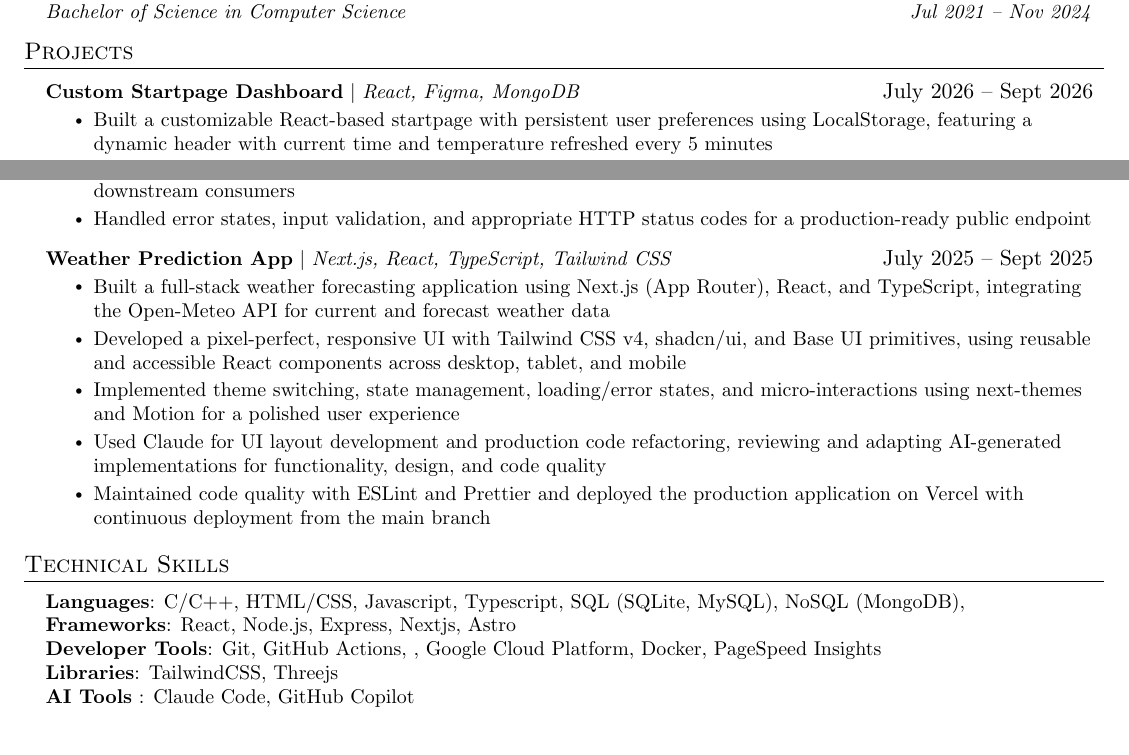
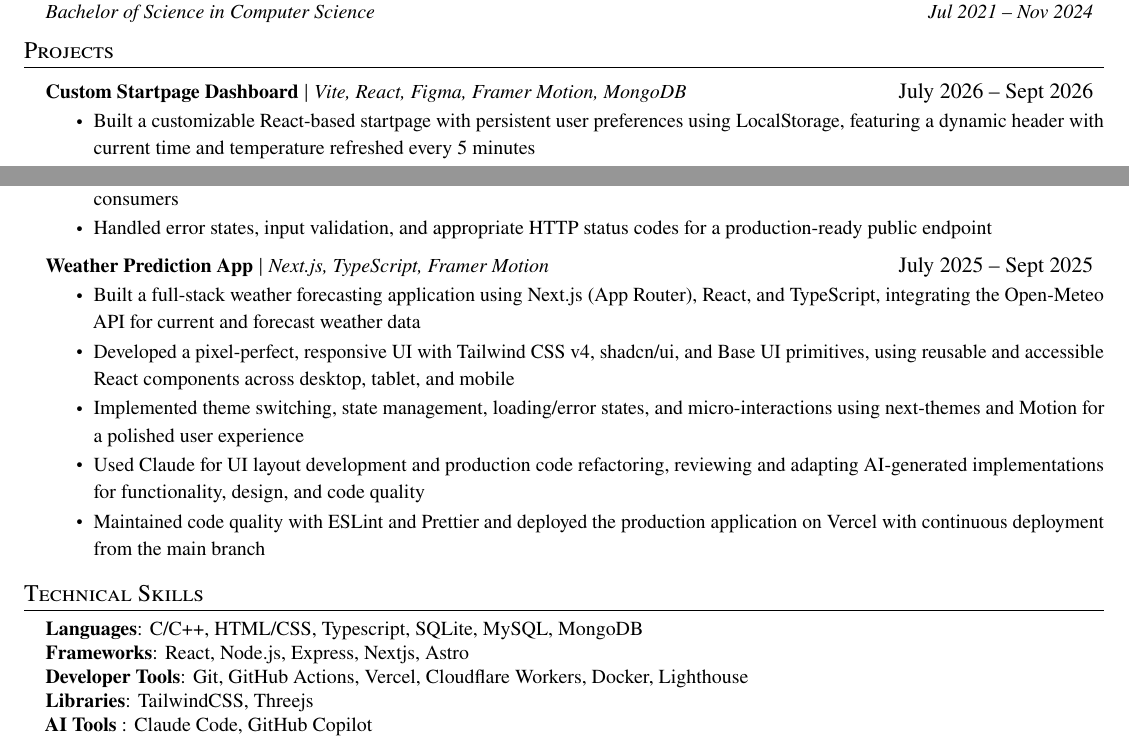
Before and after one commit to 4nubhav-v/Resume, a LaTeX CV (resume.tex): two parts of the page, joined at a grey line, cut so that both start at the same text. Compiled offline with pdfLaTeX.

Commit message:
update 1.0

```diff
--- a/resume.tex
+++ b/resume.tex
@@ -29,8 +29,10 @@
 % \usepackage[default]{sourcesanspro}
 
 % serif
-% \usepackage{Libertinus Serif}
+% \usepackage{Noto Serif}
 % \usepackage{charter}
+\usepackage{newtx}
+\usepackage{microtype}
 
 
 \pagestyle{fancy}
@@ -153,7 +155,7 @@
 \resumeSubHeadingListStart
 
 \resumeProjectHeading
-{\textbf{\href{https://4nubhav-startpage.vercel.app/}{Custom Startpage Dashboard}} $|$ \emph{React, Figma, MongoDB}}{July 2026 -- Sept 2026}
+{\textbf{\href{https://4nubhav-startpage.vercel.app/}{Custom Startpage Dashboard}} $|$ \emph{Vite, React, Figma, Framer Motion, MongoDB}}{July 2026 -- Sept 2026}
 \resumeItemListStart
 \resumeItem{Built a customizable React-based startpage with persistent user preferences using LocalStorage, featuring a dynamic header with current time and temperature refreshed every 5 minutes}
 \resumeItem{Designed a responsive, component-driven UI in Figma and implemented reusable components including a MediaWiki-style search form, reset controls, Google search integration, and system theme support across viewports}
@@ -172,7 +174,7 @@
 \resumeItemListEnd
 
 \resumeProjectHeading
-{\textbf{\href{https://weather4pp.vercel.app/}{Weather Prediction App}} $|$ \emph{Next.js, React, TypeScript, Tailwind CSS}}{July 2025 -- Sept 2025}
+{\textbf{\href{https://weather4pp.vercel.app/}{Weather Prediction App}} $|$ \emph{Next.js, TypeScript, Framer Motion}}{July 2025 -- Sept 2025}
 \resumeItemListStart
 \resumeItem{Built a full-stack weather forecasting application using Next.js (App Router), React, and TypeScript, integrating the Open-Meteo API for current and forecast weather data}
 \resumeItem{Developed a pixel-perfect, responsive UI with Tailwind CSS v4, shadcn/ui, and Base UI primitives, using reusable and accessible React components across desktop, tablet, and mobile}
@@ -189,9 +191,9 @@
 \section{Technical Skills}
 \begin{itemize}[leftmargin=0.15in, label={}]
 	\small{\item{
-		      \textbf{Languages}{: C/C++, HTML/CSS, Javascript, Typescript, SQL (SQLite, MySQL), NoSQL (MongoDB),  } \\
+		      \textbf{Languages}{: C/C++, HTML/CSS, Typescript, SQLite, MySQL, MongoDB} \\
 		      \textbf{Frameworks}{: React, Node.js, Express, Nextjs, Astro} \\
-		      \textbf{Developer Tools}{: Git, GitHub Actions, , Google Cloud Platform, Docker, PageSpeed Insights} \\
+		      \textbf{Developer Tools}{: Git, GitHub Actions, Vercel, Cloudflare Workers, Docker, Lighthouse} \\
 		      \textbf{Libraries}{: TailwindCSS, Threejs} \\
 		      \textbf{AI Tools} {: Claude Code, GitHub Copilot}
 	      }}
```
Also changed, not shown: resume.pdf, 5 other files.
